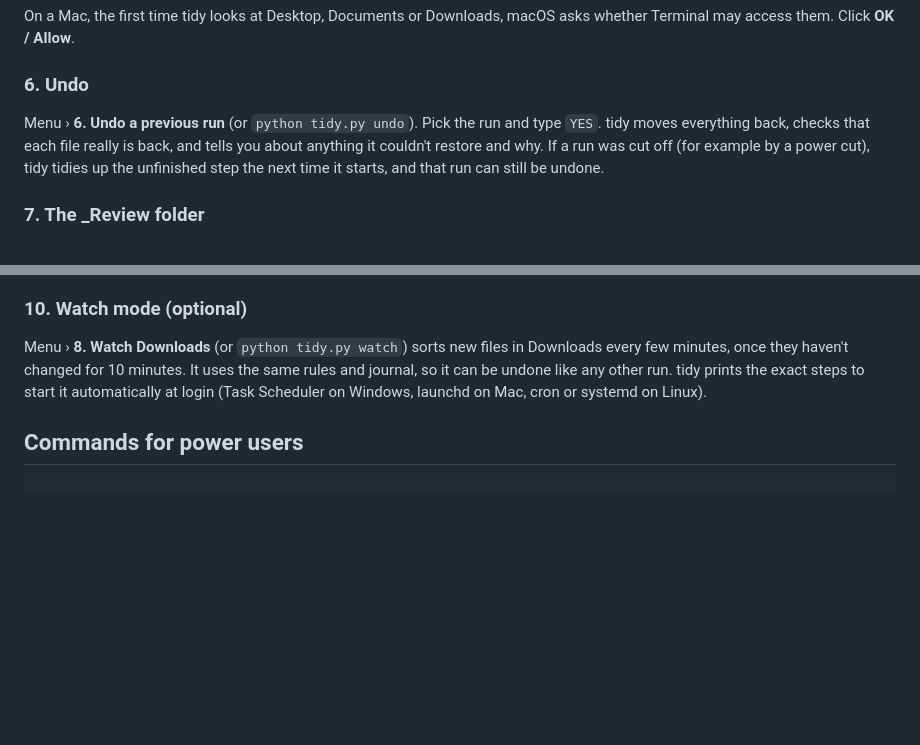
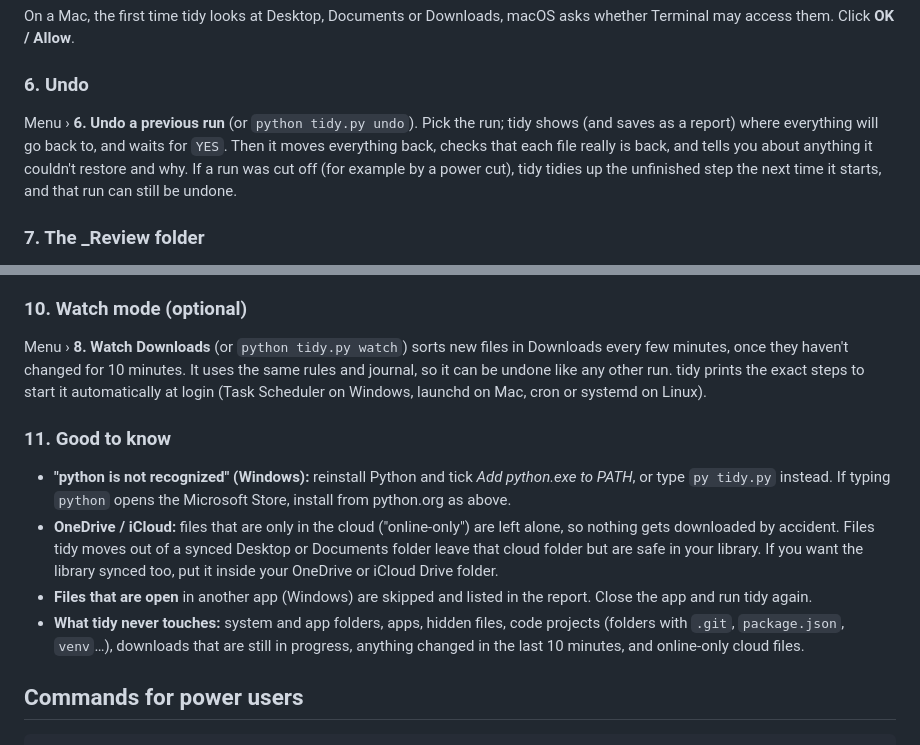
Before and after one commit to PREET311/file-organizer, a Markdown page: README.md, 2 parts joined by grey strips. GitHub-like rendering; blank space fills up the shorter version.

Commit message:
README: undo plan, cloud folders and common questions
Co-Authored-By: Claude Opus 5.5 <noreply@anthropic.com>
Claude-Session: https://claude.ai/code/session_01AQDDJCATUhvTC939prwCc7

````diff
--- a/README.md
+++ b/README.md
@@ -79,9 +79,9 @@ On a Mac, the first time tidy looks at Desktop, Documents or Downloads, macOS as
 access them. Click **OK / Allow**.
 
 ### 6. Undo
-Menu › **6. Undo a previous run** (or `python tidy.py undo`). Pick the run and type `YES`. tidy
-moves everything back, checks that each file really is back, and tells you about anything it couldn't
-restore and why. If a run was cut off (for example by a power cut), tidy tidies up the unfinished step
+Menu › **6. Undo a previous run** (or `python tidy.py undo`). Pick the run; tidy shows (and saves as a
+report) where everything will go back to, and waits for `YES`. Then it moves everything back, checks
+that each file really is back, and tells you about anything it couldn't restore and why. If a run was cut off (for example by a power cut), tidy tidies up the unfinished step
 the next time it starts, and that run can still be undone.
 
 ### 7. The _Review folder
@@ -130,6 +130,19 @@ minutes, once they haven't changed for 10 minutes. It uses the same rules and jo
 undone like any other run. tidy prints the exact steps to start it automatically at login (Task
 Scheduler on Windows, launchd on Mac, cron or systemd on Linux).
 
+### 11. Good to know
+- **"python is not recognized" (Windows):** reinstall Python and tick *Add python.exe to PATH*, or type
+  `py tidy.py` instead. If typing `python` opens the Microsoft Store, install from python.org as above.
+- **OneDrive / iCloud:** files that are only in the cloud ("online-only") are left alone, so nothing gets
+  downloaded by accident. Files tidy moves out of a synced Desktop or Documents folder leave that cloud
+  folder but are safe in your library. If you want the library synced too, put it inside your OneDrive
+  or iCloud Drive folder.
+- **Files that are open** in another app (Windows) are skipped and listed in the report. Close the app
+  and run tidy again.
+- **What tidy never touches:** system and app folders, apps, hidden files, code projects (folders with
+  `.git`, `package.json`, `venv`…), downloads that are still in progress, anything changed in the last
+  10 minutes, and online-only cloud files.
+
 ## Commands for power users
 ```
 python tidy.py scan       look at everything and open the report (changes nothing)
````
